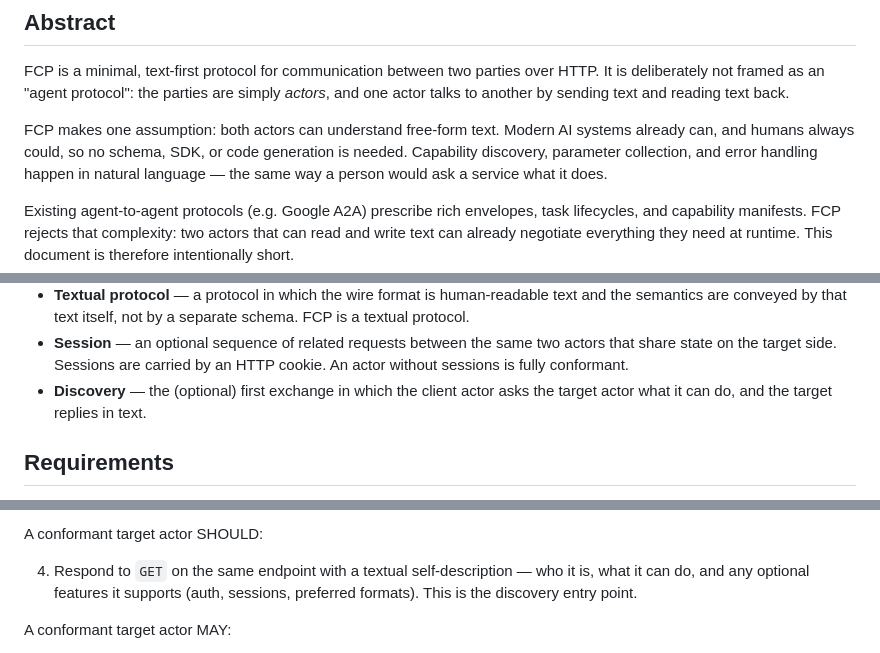
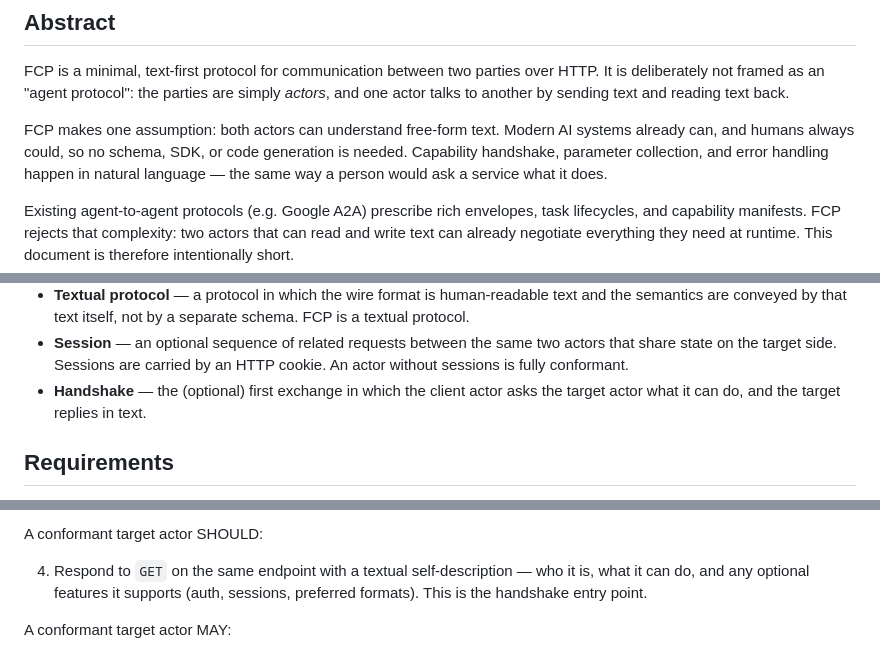
Before and after one commit to everruns/fcp, a Markdown page: SPEC.md, 3 parts joined by grey strips. Rendered like a GitHub page.

Commit message:
Rename discovery to handshake

```diff
--- a/SPEC.md
+++ b/SPEC.md
@@ -9,7 +9,7 @@ sending text and reading text back.
 
 FCP makes one assumption: both actors can understand free-form text.
 Modern AI systems already can, and humans always could, so no schema,
-SDK, or code generation is needed. Capability discovery, parameter
+SDK, or code generation is needed. Capability handshake, parameter
 collection, and error handling happen in natural language — the same
 way a person would ask a service what it does.
 
@@ -39,7 +39,7 @@ intentionally short.
   same two actors that share state on the target side. Sessions are
   carried by an HTTP cookie. An actor without sessions is fully
   conformant.
-- **Discovery** — the (optional) first exchange in which the client
+- **Handshake** — the (optional) first exchange in which the client
   actor asks the target actor what it can do, and the target replies
   in text.
 
@@ -59,7 +59,7 @@ A conformant target actor SHOULD:
 
 4. Respond to `GET` on the same endpoint with a textual self-description
    — who it is, what it can do, and any optional features it supports
-   (auth, sessions, preferred formats). This is the discovery entry
+   (auth, sessions, preferred formats). This is the handshake entry
    point.
 
 A conformant target actor MAY:
```
Also changed, not shown: other parts of SPEC.md (+1 -1 lines).
